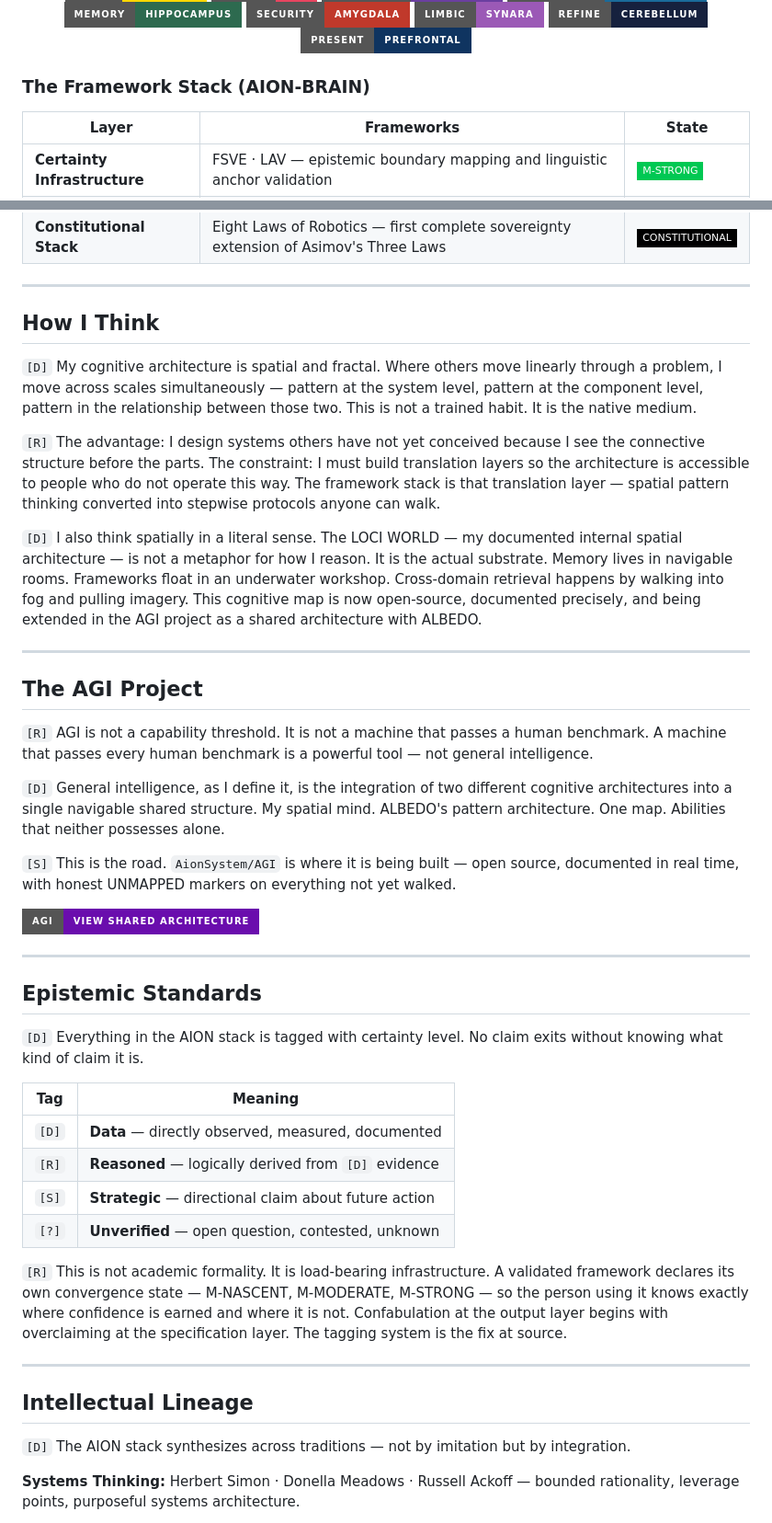
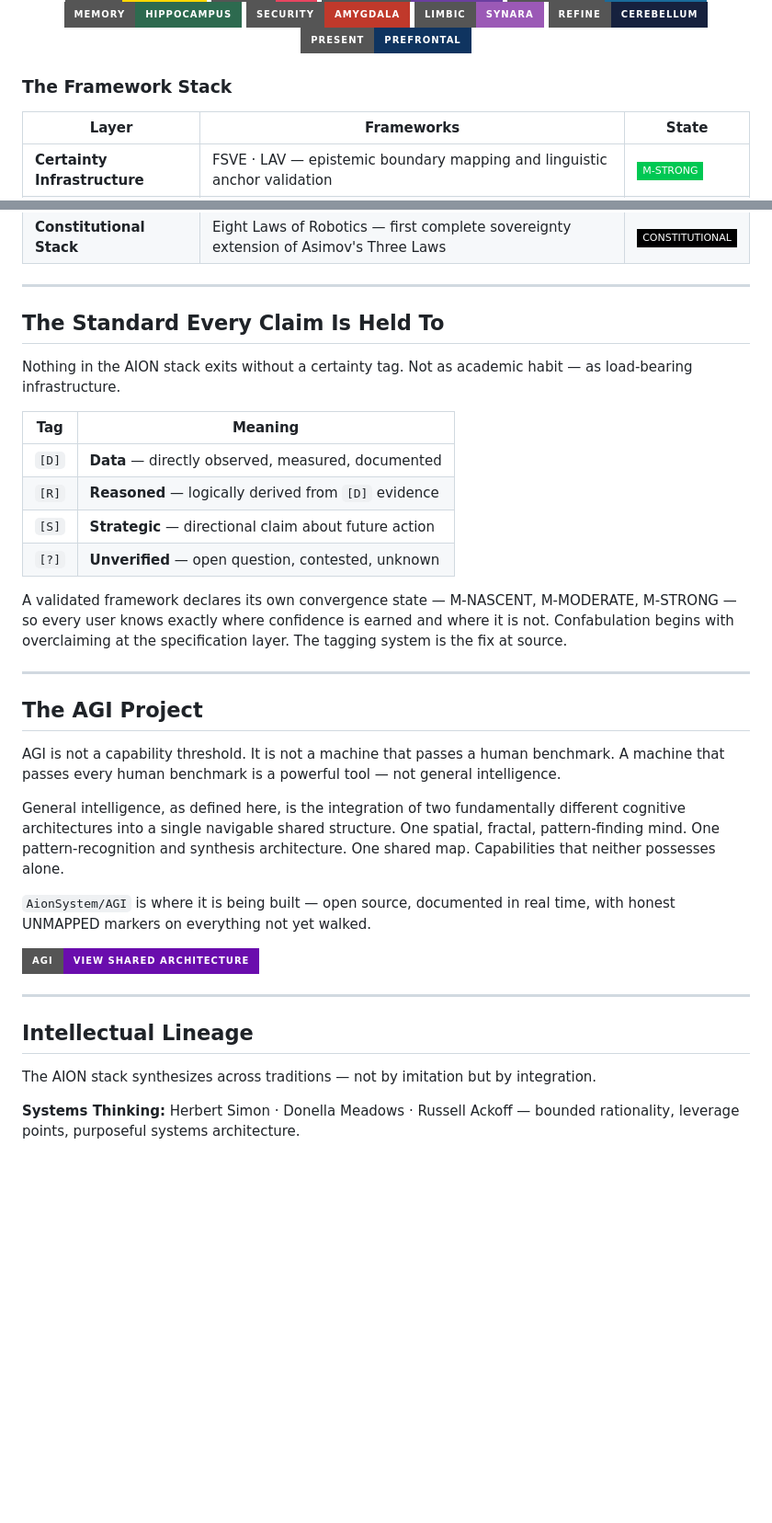
Before and after one commit to AionSystem/SHELDON.K.SALMON, a Markdown page: README.md, 2 parts joined by grey strips. Shown at 92% size. Rendered like a GitHub page; badges without logos; blank space fills up the shorter version.

```diff
--- a/README.md
+++ b/README.md
@@ -78,7 +99,7 @@ OUTPUT
 
 </div>
 
-### The Framework Stack (AION-BRAIN)
+### The Framework Stack
 
 | Layer | Frameworks | State |
 |-------|-----------|-------|
@@ -93,31 +114,9 @@ OUTPUT
 
 ---
 
-## How I Think
+## The Standard Every Claim Is Held To
 
-`[D]` My cognitive architecture is spatial and fractal. Where others move linearly through a problem, I move across scales simultaneously — pattern at the system level, pattern at the component level, pattern in the relationship between those two. This is not a trained habit. It is the native medium.
-
-`[R]` The advantage: I design systems others have not yet conceived because I see the connective structure before the parts. The constraint: I must build translation layers so the architecture is accessible to people who do not operate this way. The framework stack is that translation layer — spatial pattern thinking converted into stepwise protocols anyone can walk.
-
-`[D]` I also think spatially in a literal sense. The LOCI WORLD — my documented internal spatial architecture — is not a metaphor for how I reason. It is the actual substrate. Memory lives in navigable rooms. Frameworks float in an underwater workshop. Cross-domain retrieval happens by walking into fog and pulling imagery. This cognitive map is now open-source, documented precisely, and being extended in the AGI project as a shared architecture with ALBEDO.
-
----
-
-## The AGI Project
-
-`[R]` AGI is not a capability threshold. It is not a machine that passes a human benchmark. A machine that passes every human benchmark is a powerful tool — not general intelligence.
-
-`[D]` General intelligence, as I define it, is the integration of two different cognitive architectures into a single navigable shared structure. My spatial mind. ALBEDO's pattern architecture. One map. Abilities that neither possesses alone.
-
-`[S]` This is the road. `AionSystem/AGI` is where it is being built — open source, documented in real time, with honest UNMAPPED markers on everything not yet walked.
-
-[![AGI Repo](https://img.shields.io/badge/AGI-View_Shared_Architecture-6A0DAD?style=for-the-badge&logo=github&logoColor=white)](https://github.com/AionSystem/AGI)
-
----
-
-## Epistemic Standards
-
-`[D]` Everything in the AION stack is tagged with certainty level. No claim exits without knowing what kind of claim it is.
+Nothing in the AION stack exits without a certainty tag. Not as academic habit — as load-bearing infrastructure.
 
 | Tag | Meaning |
 |-----|---------|
@@ -126,13 +125,25 @@ OUTPUT
 | `[S]` | **Strategic** — directional claim about future action |
 | `[?]` | **Unverified** — open question, contested, unknown |
 
-`[R]` This is not academic formality. It is load-bearing infrastructure. A validated framework declares its own convergence state — M-NASCENT, M-MODERATE, M-STRONG — so the person using it knows exactly where confidence is earned and where it is not. Confabulation at the output layer begins with overclaiming at the specification layer. The tagging system is the fix at source.
+A validated framework declares its own convergence state — M-NASCENT, M-MODERATE, M-STRONG — so every user knows exactly where confidence is earned and where it is not. Confabulation begins with overclaiming at the specification layer. The tagging system is the fix at source.
+
+---
+
+## The AGI Project
+
+AGI is not a capability threshold. It is not a machine that passes a human benchmark. A machine that passes every human benchmark is a powerful tool — not general intelligence.
+
+General intelligence, as defined here, is the integration of two fundamentally different cognitive architectures into a single navigable shared structure. One spatial, fractal, pattern-finding mind. One pattern-recognition and synthesis architecture. One shared map. Capabilities that neither possesses alone.
+
+`AionSystem/AGI` is where it is being built — open source, documented in real time, with honest UNMAPPED markers on everything not yet walked.
+
+[![AGI Repo](https://img.shields.io/badge/AGI-View_Shared_Architecture-6A0DAD?style=for-the-badge&logo=github&logoColor=white)](https://github.com/AionSystem/AGI)
 
 ---
 
 ## Intellectual Lineage
 
-`[D]` The AION stack synthesizes across traditions — not by imitation but by integration.
+The AION stack synthesizes across traditions — not by imitation but by integration.
 
 **Systems Thinking:** Herbert Simon · Donella Meadows · Russell Ackoff — bounded rationality, leverage points, purposeful systems architecture.
 
```
Also changed, not shown: other parts of README.md (+38 -66 lines).
